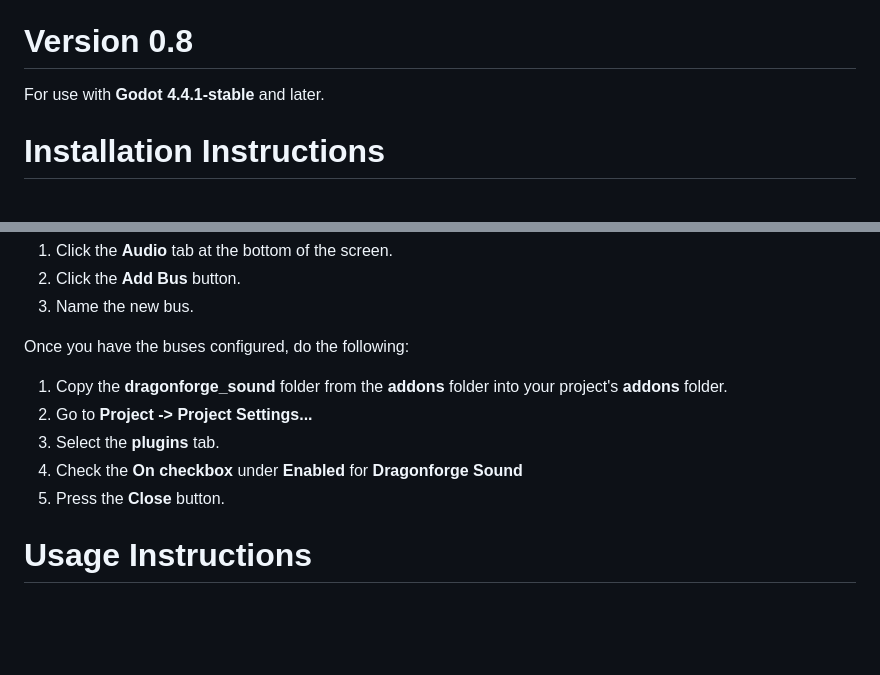
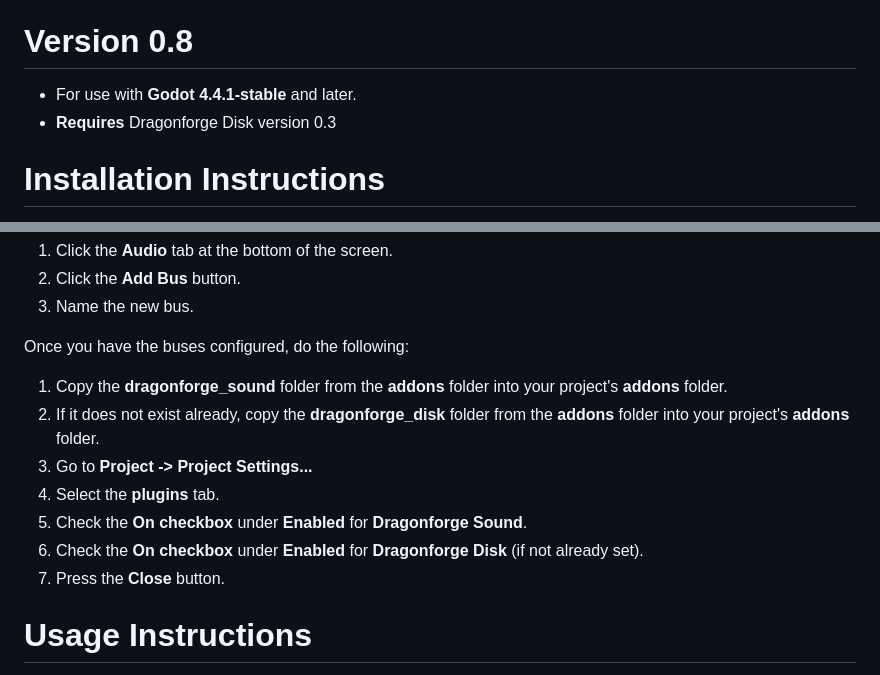
Before and after one commit to dragonforge-dev/dragonforge-sound, a Markdown page: README.md, 2 parts joined by grey strips. Drawn GitHub-style; blank space fills up the shorter version.

Commit message:
Added instructions for installing dragonforge_disk if necessary.

```diff
--- a/README.md
+++ b/README.md
@@ -1,7 +1,8 @@
 # Dragonforge Sound
 A Sound Autoload singleton to handle all sound for a game.
 # Version 0.8
-For use with **Godot 4.4.1-stable** and later.
+- For use with **Godot 4.4.1-stable** and later.
+- **Requires** Dragonforge Disk version 0.3
 # Installation Instructions
 The first thing to do is add buses. This plugin will work with only a master bus, but you will lose some functionality. Most importantly, the ability to play sound effects when the game is paused. We recommend adding **Music**, **SFX**, **Ambient**, **UI**, and **Dialogue** buses follwing the steps below. However they do not have to be named exactly the same. If you already have buses with different names, you just need to load the **Sound** scene and change the exported variables to match the buses you use. The plugin will take care of the rest. If you are using your own buses, go ahead and move to the next section.
 1. Click the **Audio** tab at the bottom of the screen.
@@ -10,10 +11,12 @@ The first thing to do is add buses. This plugin will work with only a master bus
 
 Once you have the buses configured, do the following:
 1. Copy the **dragonforge_sound** folder from the **addons** folder into your project's **addons** folder.
-2. Go to **Project -> Project Settings...**
-3. Select the **plugins** tab.
-4. Check the **On checkbox** under **Enabled** for **Dragonforge Sound**
-5. Press the **Close** button.
+2. If it does not exist already, copy the **dragonforge_disk** folder from the **addons** folder into your project's **addons** folder.
+3. Go to **Project -> Project Settings...**
+4. Select the **plugins** tab.
+5. Check the **On checkbox** under **Enabled** for **Dragonforge Sound**.
+6. Check the **On checkbox** under **Enabled** for **Dragonforge Disk** (if not already set).
+7. Press the **Close** button.
 
 # Usage Instructions
 This plugin manages sound for an entire game. It is intended to be easy to use, to centrally control sound resources, and reduce the memory usage of sound in the game.
```
